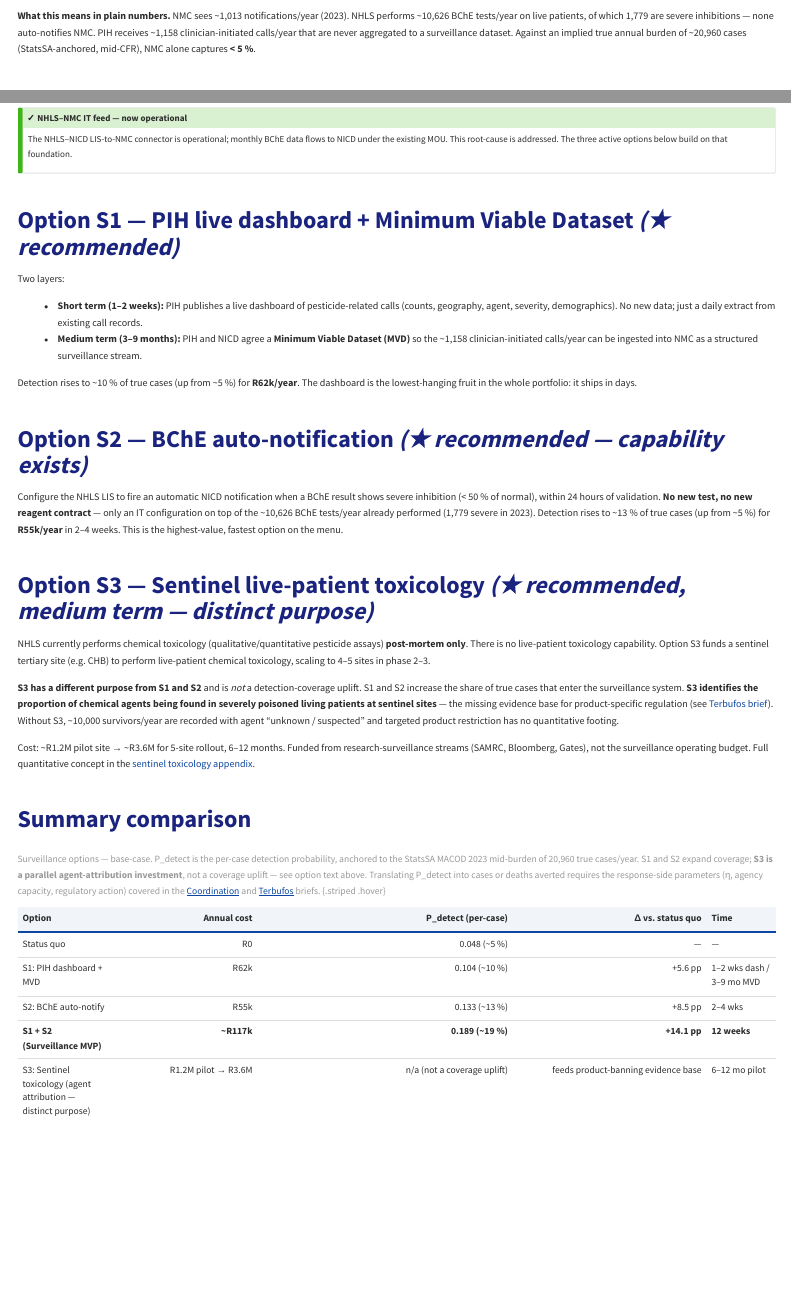
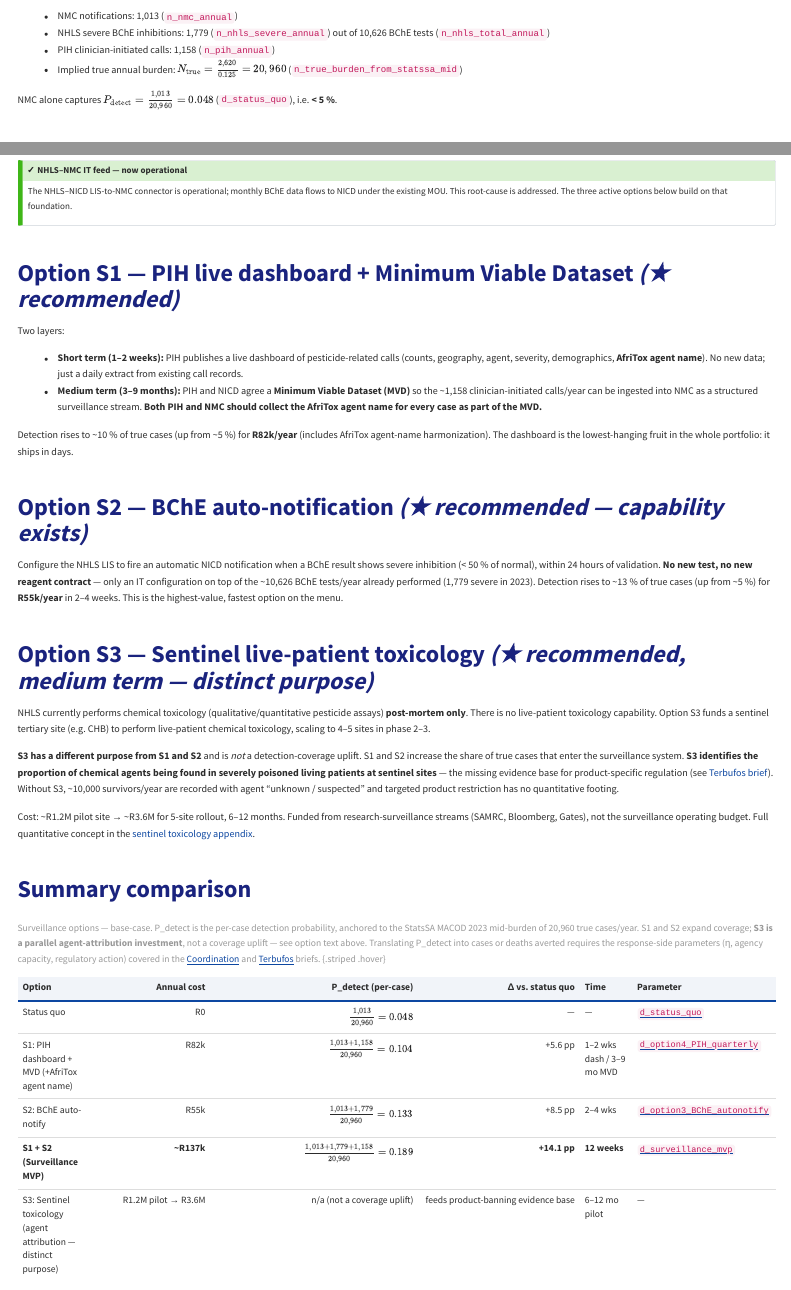
Before and after one commit to bridaybrummer/D2P_project, a Quarto document (posts/surveillance_policy.qmd): the page in a window 1100 px wide, from 880 px down before the commit and from 910 px down after it, and a second part further down, joined at a grey line. Rendered offline with R 4.5, knitr and Pandoc in place of Quarto, with nearby package versions; some code elsewhere in the file could not run offline; menus at the side of the page are left out; common packages that the code uses without loading them are loaded.

Commit message:
PIH and NMC AfriTox agent-name harmonization: (1) S1 and MVP now require both PIH and NMC to collect AfriTox agent name as part of the MVD; (2) S1 annual operating cost increased to R82k, MVP to R137k, in both policy brief and parameters hub; (3) parameter notes updated to reflect this requirement. This reduces the need for sentinel toxicology for agent attribution.

````diff
--- a/amua_import_parameters_v3.csv
+++ b/amua_import_parameters_v3.csv
@@ -121,9 +121,9 @@ c_S1_NHLS_NMC_feed_op,60000,"S1 NHLS→NMC IT feed operating: 0.05 FTE analyst +
 c_S3a_BChE_autonotify_setup,200000,"S3a BChE auto-notify setup: NHLS LIS HL7 reconfiguration + UAT | dist=gamma(25,8000) | NHLS IT (was c_option3_BChE_setup)"
 c_S3a_BChE_autonotify_op,55000,"S3a BChE auto-notify operating: middleware hosting + maintenance | dist=gamma(25,2200) | NHLS IT (was c_option3_BChE_operating)"
 c_S4_PIH_dashboard_setup,40000,"S4 PIH dashboard / MVD setup: reporting template + data dictionary | dist=gamma(25,1600) | PIH admin"
-c_S4_PIH_dashboard_op,42000,"S4 PIH dashboard / MVD operating (MVD redesign reduced PIH analyst burden vs the legacy 0.15 FTE estimate) | dist=gamma(25,1680) | PIH revised"
+c_S4_PIH_dashboard_op,82000,"S4 PIH dashboard / MVD operating (includes AfriTox agent-name harmonization for PIH+NMC) | dist=gamma(25,3280) | PIH revised, AfriTox harmonization"
 c_surv_MVP_setup,80000,"Surveillance MVP setup (S1+S3a+S4, IT one-off, dominated by S3a HL7 work) | dist=fixed(,) | Sum, S3a setup dominates"
-c_surv_MVP_op,157000,"Surveillance MVP annual operating = S1 (R60k) + S3a (R55k) + S4 (R42k) | dist=fixed(,) | Sum"
+c_surv_MVP_op,137000,"Surveillance MVP annual operating = S1 (R82k, includes AfriTox agent-name harmonization) + S3a (R55k) | dist=fixed(,) | Sum, AfriTox harmonization included"
 # === COORDINATION OPTIONS — CANONICAL (C-taxonomy) ===,,
 c_C1_NMC_closure_op,30000,"C1 NMC closure-of-loop field: schema change + EHP training material | dist=gamma(25,1200) | NICD NMC team"
 c_C2_referral_form_op,25000,"C2 Structured DALRRD referral form on NMC: form build + DALRRD inbox workflow | dist=gamma(25,1000) | NICD + DALRRD"
--- a/posts/surveillance_policy.qmd
+++ b/posts/surveillance_policy.qmd
@@ -72,4 +72,3 @@ flowchart LR
     style D fill:#bfb,stroke:#333
 ```
 
-**What this means in plain numbers.** NMC sees ~1,013 notifications/year (2023). NHLS performs ~10,626 BChE tests/year on live patients, of which 1,779 are severe inhibitions — none auto-notifies NMC. PIH receives ~1,158 clinician-initiated calls/year that are never aggregated to a surveillance dataset. Against an implied true annual burden of ~20,960 cases (StatsSA-anchored, mid-CFR), NMC alone captures **< 5 %**.
@@ -76,3 +77,9 @@ flowchart LR
+- NMC notifications: 1,013 ([`n_nmc_annual`](../parameters_hub.qmd#tbl-burden))
+- NHLS severe BChE inhibitions: 1,779 ([`n_nhls_severe_annual`](../parameters_hub.qmd#tbl-burden)) out of 10,626 BChE tests ([`n_nhls_total_annual`](../parameters_hub.qmd#tbl-burden))
+- PIH clinician-initiated calls: 1,158 ([`n_pih_annual`](../parameters_hub.qmd#tbl-burden))
+- Implied true annual burden: $N_\text{true} = \frac{2,620}{0.125} = 20,960$ ([`n_true_burden_from_statssa_mid`](../parameters_hub.qmd#tbl-burden))
+
+NMC alone captures $P_\text{detect} = \frac{1,013}{20,960} = 0.048$ ([`d_status_quo`](../parameters_hub.qmd#tbl-detection)), i.e. **< 5 %**.
 
 ### Detection vs. true burden — a critical distinction
 
@@ -122,10 +129,10 @@ The NHLS–NICD LIS-to-NMC connector is operational; monthly BChE data flows to
 
 Two layers:
 
-- **Short term (1–2 weeks):** PIH publishes a live dashboard of pesticide-related calls (counts, geography, agent, severity, demographics). No new data; just a daily extract from existing call records.
-- **Medium term (3–9 months):** PIH and NICD agree a **Minimum Viable Dataset (MVD)** so the ~1,158 clinician-initiated calls/year can be ingested into NMC as a structured surveillance stream.
+- **Short term (1–2 weeks):** PIH publishes a live dashboard of pesticide-related calls (counts, geography, agent, severity, demographics, **AfriTox agent name**). No new data; just a daily extract from existing call records.
+- **Medium term (3–9 months):** PIH and NICD agree a **Minimum Viable Dataset (MVD)** so the ~1,158 clinician-initiated calls/year can be ingested into NMC as a structured surveillance stream. **Both PIH and NMC should collect the AfriTox agent name for every case as part of the MVD.**
 
-Detection rises to ~10 % of true cases (up from ~5 %) for **R62k/year**. The dashboard is the lowest-hanging fruit in the whole portfolio: it ships in days.
+Detection rises to ~10 % of true cases (up from ~5 %) for **R82k/year** (includes AfriTox agent-name harmonization). The dashboard is the lowest-hanging fruit in the whole portfolio: it ships in days.
 
 ### Option S2 — BChE auto-notification *(★ recommended — capability exists)*
 
@@ -141,13 +148,14 @@ Cost: ~R1.2M pilot site → ~R3.6M for 5-site rollout, 6–12 months. Funded fro
 
 ### Summary comparison
 
-| Option | Annual cost | P_detect (per-case) | Δ vs. status quo | Time |
-|:-------|------------:|---------------------:|----------------:|:-----|
-| Status quo | R0 | 0.048 (~5 %) | — | — |
-| S1: PIH dashboard + MVD | R62k | 0.104 (~10 %) | +5.6 pp | 1–2 wks dash / 3–9 mo MVD |
-| S2: BChE auto-notify | R55k | 0.133 (~13 %) | +8.5 pp | 2–4 wks |
-| **S1 + S2 (Surveillance MVP)** | **~R117k** | **0.189 (~19 %)** | **+14.1 pp** | **12 weeks** |
-| S3: Sentinel toxicology (agent attribution — distinct purpose) | R1.2M pilot → R3.6M | n/a (not a coverage uplift) | feeds product-banning evidence base | 6–12 mo pilot |
+
+| Option | Annual cost | P_detect (per-case) | Δ vs. status quo | Time | Parameter |
+|:-------|------------:|---------------------:|----------------:|:-----|:----------|
+| Status quo | R0 | $\frac{1,013}{20,960} = 0.048$ | — | — | [`d_status_quo`](../parameters_hub.qmd#tbl-detection) |
+| S1: PIH dashboard + MVD (+AfriTox agent name) | R82k | $\frac{1,013 + 1,158}{20,960} = 0.104$ | +5.6 pp | 1–2 wks dash / 3–9 mo MVD | [`d_option4_PIH_quarterly`](../parameters_hub.qmd#tbl-detection) |
+| S2: BChE auto-notify | R55k | $\frac{1,013 + 1,779}{20,960} = 0.133$ | +8.5 pp | 2–4 wks | [`d_option3_BChE_autonotify`](../parameters_hub.qmd#tbl-detection) |
+| **S1 + S2 (Surveillance MVP)** | **~R137k** | $\frac{1,013 + 1,779 + 1,158}{20,960} = 0.189$ | **+14.1 pp** | **12 weeks** | [`d_surveillance_mvp`](../parameters_hub.qmd#tbl-detection) |
+| S3: Sentinel toxicology (agent attribution — distinct purpose) | R1.2M pilot → R3.6M | n/a (not a coverage uplift) | feeds product-banning evidence base | 6–12 mo pilot | — |
 
 : Surveillance options — base-case. P_detect is the per-case detection probability, anchored to the StatsSA MACOD 2023 mid-burden of 20,960 true cases/year. S1 and S2 expand coverage; **S3 is a parallel agent-attribution investment**, not a coverage uplift — see option text above. Translating P_detect into cases or deaths averted requires the response-side parameters (η, agency capacity, regulatory action) covered in the [Coordination](coordination_policy.qmd) and [Terbufos](terbufos_policy.qmd) briefs. {.striped .hover}
 
````
Also changed, not shown: posts/surveillance_policy.qmd (2 more changed lines), 1 other file.
